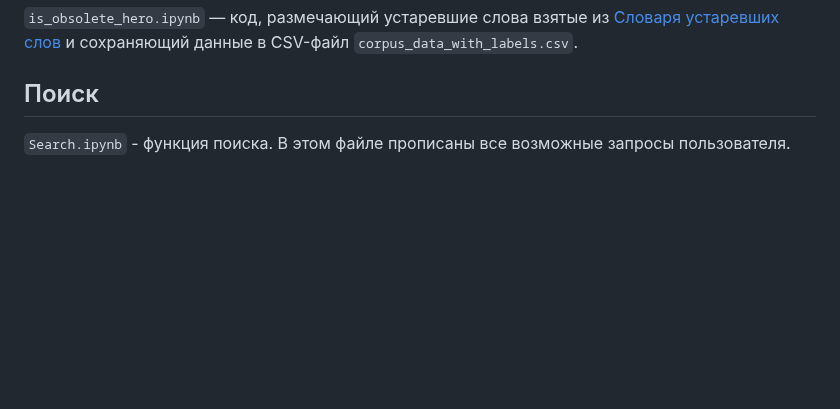
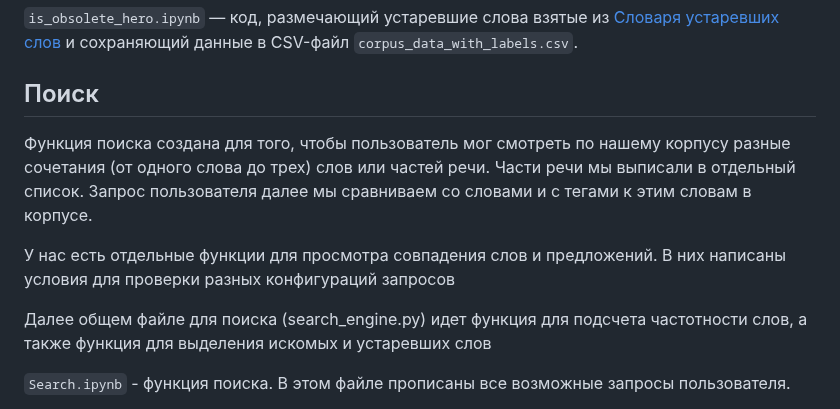
Before and after one commit to kechsin/AHeroOfOurTime_Corpus, a Markdown page: README.md, the part around the change. GitHub-like rendering; blank space fills up the shorter version.

```diff
--- a/README.md
+++ b/README.md
@@ -106,6 +106,12 @@
 `is_obsolete_hero.ipynb` — код, размечающий устаревшие слова взятые из [Словаря устаревших слов](https://azbyka.ru/otechnik/Spravochniki/slovar-ustarevshih-slov/) и сохраняющий данные в CSV-файл `corpus_data_with_labels.csv`.
 
 ## Поиск
+Функция поиска создана для того, чтобы пользователь мог смотреть по нашему корпусу разные сочетания (от одного слова до трех) слов или частей речи. Части речи мы выписали в отдельный список. Запрос пользователя далее мы сравниваем со словами и с тегами к этим словам в корпусе.
+
+У нас есть отдельные функции для просмотра совпадения слов и предложений. В них написаны условия для проверки разных конфигураций запросов
+
+Далее общем файле для поиска (search_engine.py) идет функция для подсчета частотности слов, а также функция для выделения искомых и устаревших слов
+
 `Search.ipynb` - функция поиска. В этом файле прописаны все возможные запросы пользователя.
 
 В поисковом запросе `знать+NOUN` мы решили, что будем искать лемму слова, потому что полезнее узнать общее количество употреблений слова _знать_ в значении существительного, чем искать определенную словоформу.
```
